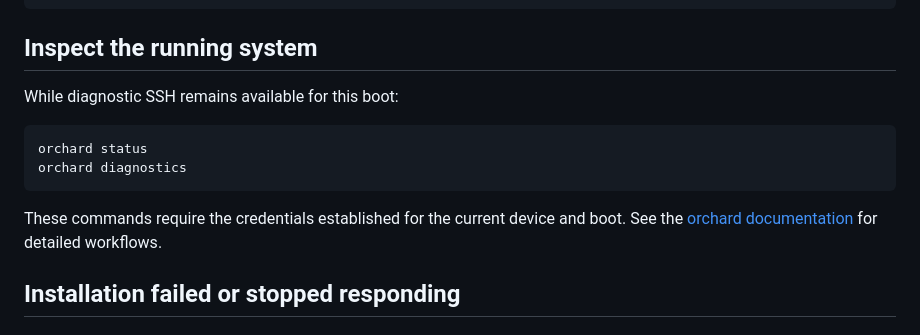
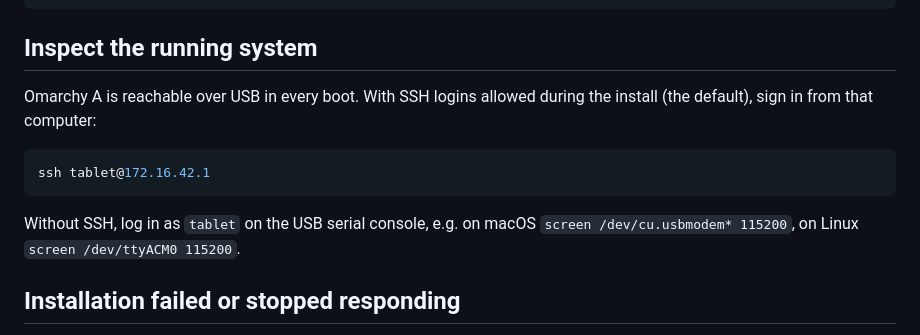
Before and after one commit to OrchardLinux/omarchy-a, a Markdown page: docs/troubleshooting.md, the part around the change. Drawn GitHub-style.

Commit message:
Troubleshooting: sign in over SSH or the USB serial console
orchard status and orchard diagnostics no longer exist.

````diff
--- a/docs/troubleshooting.md
+++ b/docs/troubleshooting.md
@@ -32,14 +32,15 @@ nmcli connection add type ethernet con-name orchard-usb ifname '*' match.driver
 
 ## Inspect the running system
 
-While diagnostic SSH remains available for this boot:
+Omarchy A is reachable over USB in every boot. With SSH logins allowed during
+the install (the default), sign in from that computer:
 
 ```sh
-orchard status
-orchard diagnostics
+ssh tablet@172.16.42.1
 ```
 
-These commands require the credentials established for the current device and boot. See the [orchard documentation](https://github.com/OrchardLinux/orchard#develop) for detailed workflows.
+Without SSH, log in as `tablet` on the USB serial console, e.g. on macOS
+`screen /dev/cu.usbmodem* 115200`, on Linux `screen /dev/ttyACM0 115200`.
 
 ## Installation failed or stopped responding
 
````
